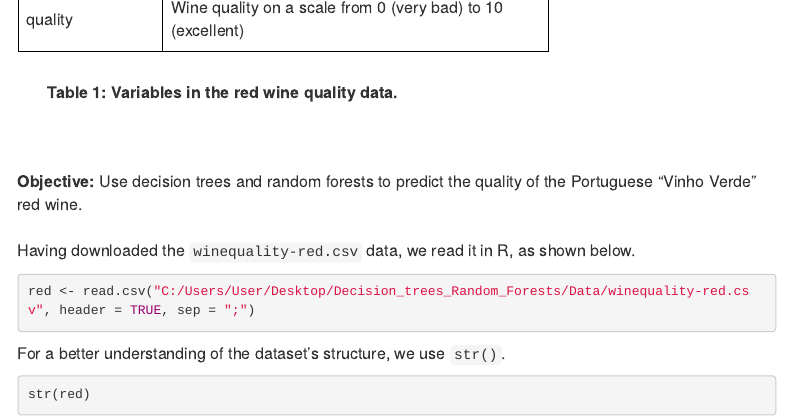
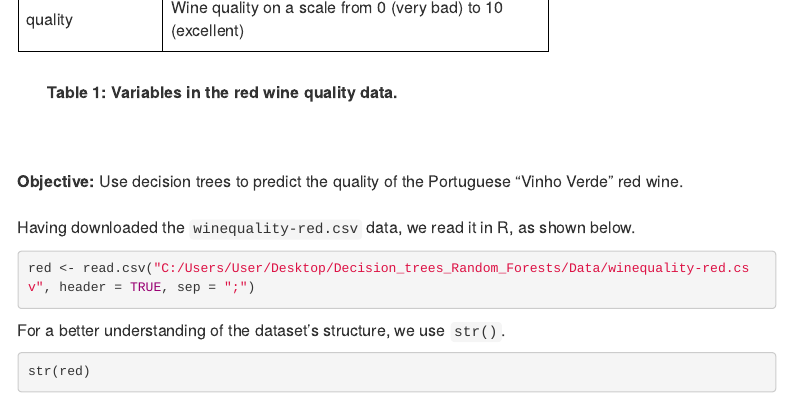
Before and after one commit to Arrolag/wine-quality-decision-tree, an R Markdown document (Wine_Classification.Rmd): the page in a window 1100 px wide, from 1080 px down. The pictures show the output file Wine_Classification.html that the author committed with the source, opened offline; menus at the side of the page are left out.

Commit message:
Update files

```diff
--- a/Wine_Classification.Rmd
+++ b/Wine_Classification.Rmd
@@ -127,7 +127,7 @@ For this analysis, we use the `winequality-red.csv` dataset [@wine_quality_186],
 <br>
 <br>
 
-**Objective:** Use decision trees and random forests to predict the quality of the Portuguese "Vinho Verde" red wine.
+**Objective:** Use decision trees to predict the quality of the Portuguese "Vinho Verde" red wine.
  <br>
  <br>
 Having downloaded the `winequality-red.csv` data, we read it in R, as shown below.
```
Also changed, not shown: Wine_Classification.html.
